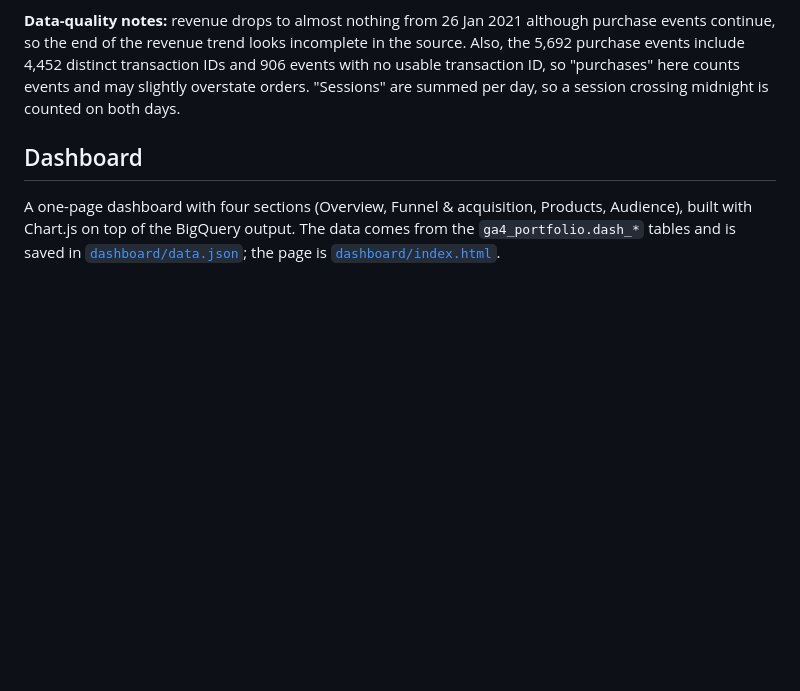
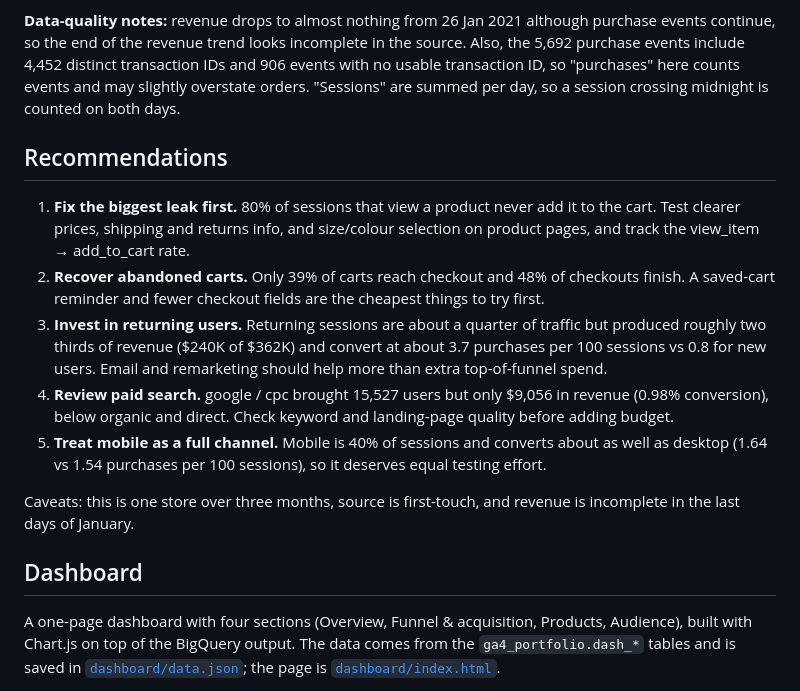
Before and after one commit to jadhaidar2007/ga4-ecommerce-bigquery-analysis, a Markdown page: README.md, the part around one of its changes. GitHub-like rendering; blank space fills up the shorter version.

```diff
--- a/README.md
+++ b/README.md
@@ -60,6 +60,16 @@ Numbers below come straight from the BigQuery tables built by `sql/07_dashboard_
 
 **Data-quality notes:** revenue drops to almost nothing from 26 Jan 2021 although purchase events continue, so the end of the revenue trend looks incomplete in the source. Also, the 5,692 purchase events include 4,452 distinct transaction IDs and 906 events with no usable transaction ID, so "purchases" here counts events and may slightly overstate orders. "Sessions" are summed per day, so a session crossing midnight is counted on both days.
 
+## Recommendations
+
+1. **Fix the biggest leak first.** 80% of sessions that view a product never add it to the cart. Test clearer prices, shipping and returns info, and size/colour selection on product pages, and track the view_item → add_to_cart rate.
+2. **Recover abandoned carts.** Only 39% of carts reach checkout and 48% of checkouts finish. A saved-cart reminder and fewer checkout fields are the cheapest things to try first.
+3. **Invest in returning users.** Returning sessions are about a quarter of traffic but produced roughly two thirds of revenue ($240K of $362K) and convert at about 3.7 purchases per 100 sessions vs 0.8 for new users. Email and remarketing should help more than extra top-of-funnel spend.
+4. **Review paid search.** google / cpc brought 15,527 users but only $9,056 in revenue (0.98% conversion), below organic and direct. Check keyword and landing-page quality before adding budget.
+5. **Treat mobile as a full channel.** Mobile is 40% of sessions and converts about as well as desktop (1.64 vs 1.54 purchases per 100 sessions), so it deserves equal testing effort.
+
+Caveats: this is one store over three months, source is first-touch, and revenue is incomplete in the last days of January.
+
 ## Dashboard
 
 A one-page dashboard with four sections (Overview, Funnel & acquisition, Products, Audience), built with Chart.js on top of the BigQuery output. The data comes from the `ga4_portfolio.dash_*` tables and is saved in [`dashboard/data.json`](dashboard/data.json); the page is [`dashboard/index.html`](dashboard/index.html).
```
Also changed, not shown: other parts of README.md (+3 -3 lines), docs/04_cv_and_application.md (+4 -4 lines), screenshots/README.md (+6 -6 lines), screenshots/01_overview.jpg (added), screenshots/02_funnel_acquisition.jpg (added), screenshots/03_products.jpg (added), screenshots/04_audience.jpg (added), 1 other file.
